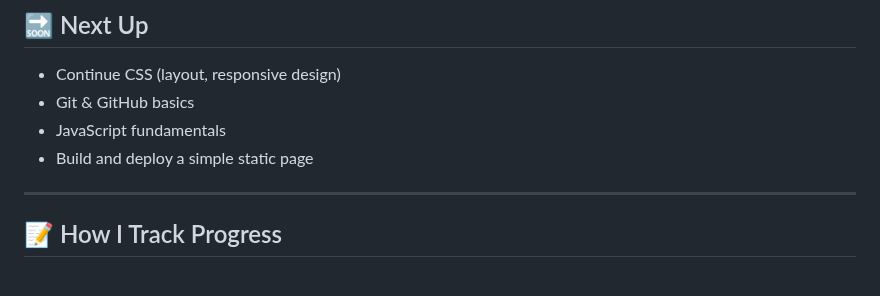
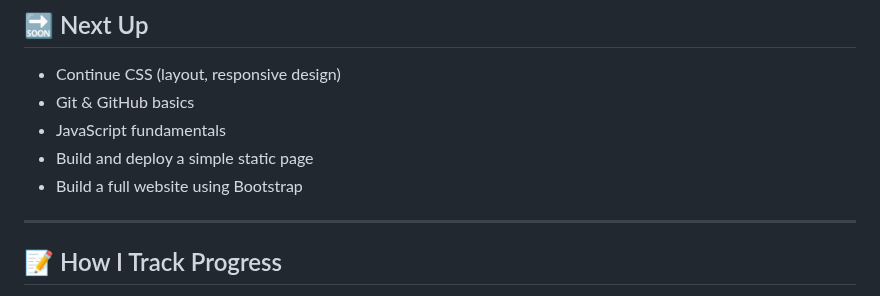
Before and after one commit to MouadBenaich/ZTM-learning-journey, a Markdown page: README.md, the part around the change. Rendered like a GitHub page.

Commit message:
Adding on more step in Next Up

```diff
--- a/README.md
+++ b/README.md
@@ -160,6 +160,7 @@ This repository tracks modules, exercises, notes, and reflections — capturing
 - Git & GitHub basics
 - JavaScript fundamentals
 - Build and deploy a simple static page
+- Build a full website using Bootstrap
 
 ---
 
```
